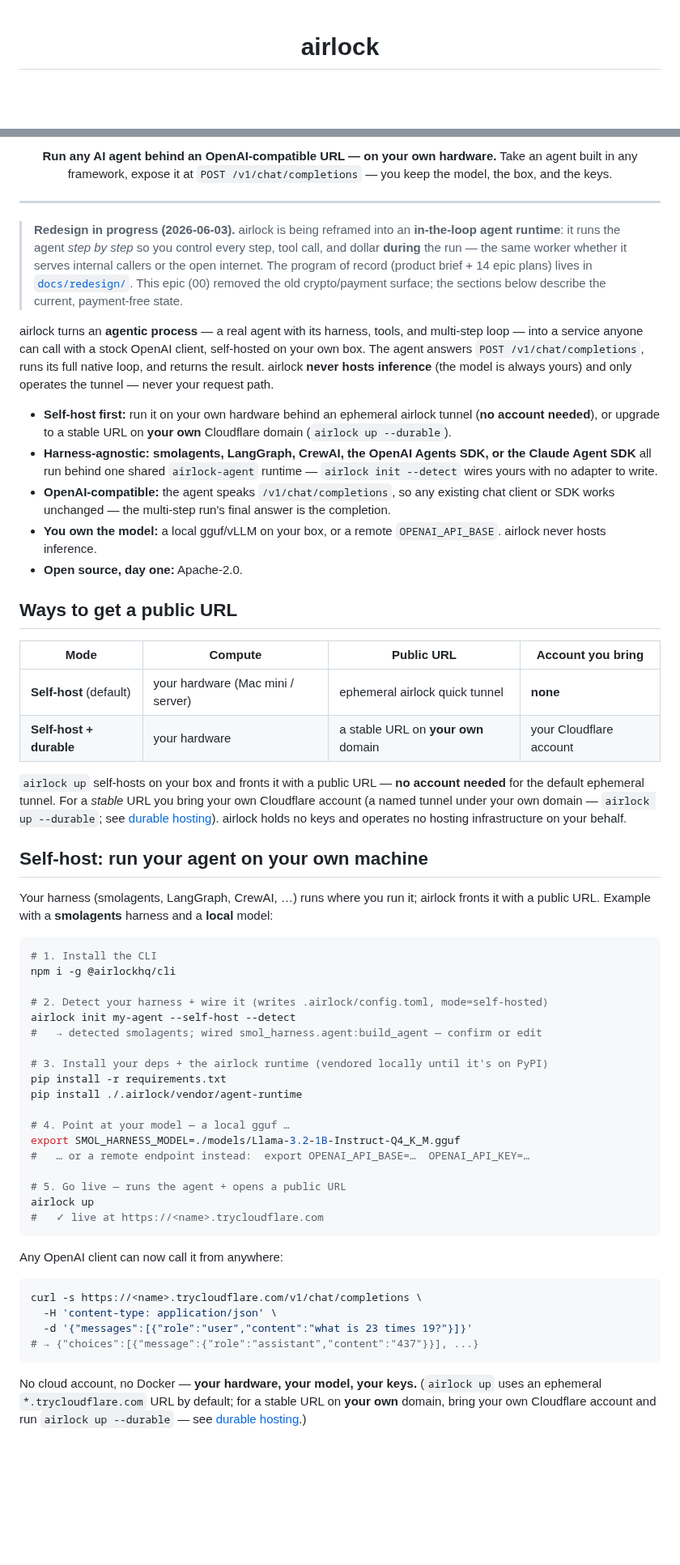
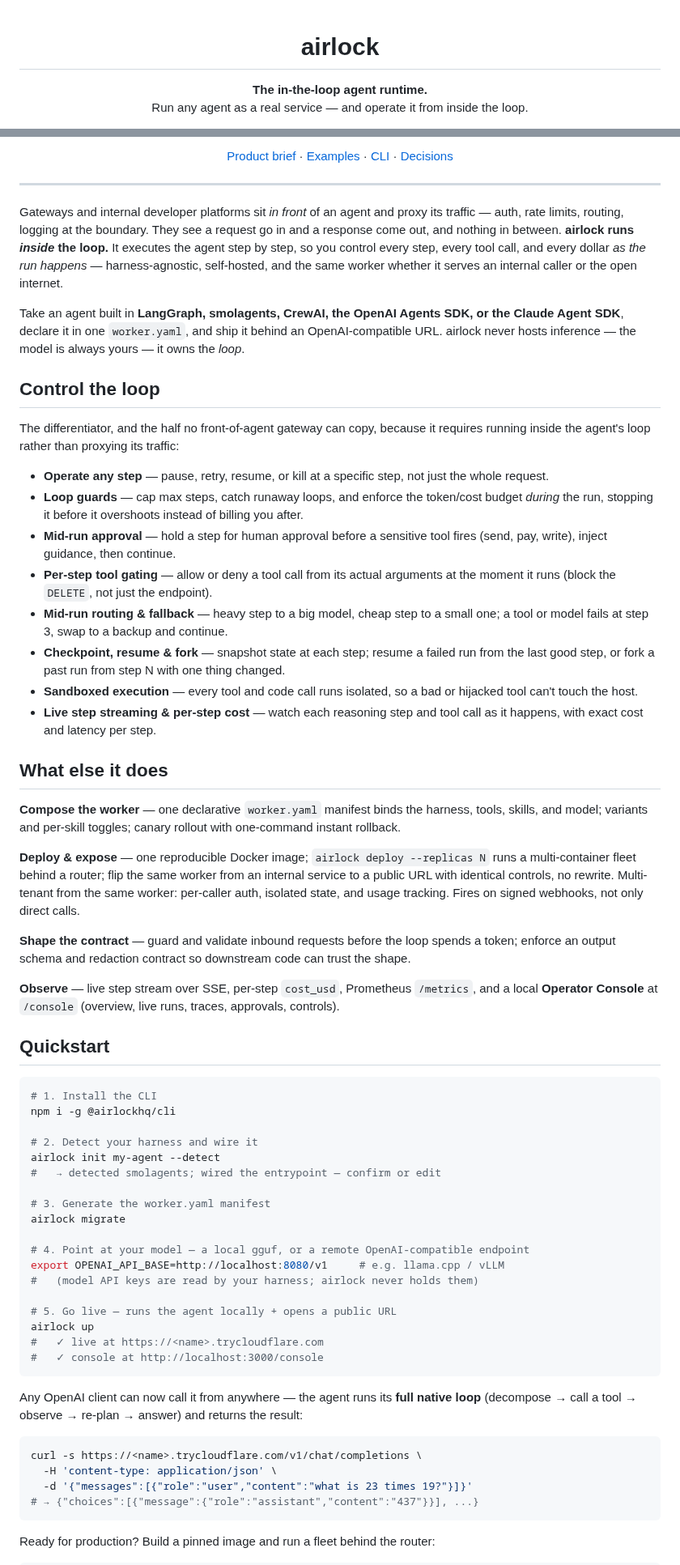
Before and after one commit to Okohedeki/airlock, a Markdown page: README.md, 2 parts joined by grey strips. Shown at 81% size. Rendered like a GitHub page; blank space fills up the shorter version.

````diff
--- a/README.md
+++ b/README.md
@@ -1,3 +1,5 @@
 <h1 align="center">airlock</h1>
 
+<p align="center"><strong>The in-the-loop agent runtime.</strong><br/>Run any agent as a real service — and operate it from inside the loop.</p>
+
 <p align="center">
@@ -16,63 +18,65 @@
 </p>
 
-<p align="center"><strong>Run any AI agent behind an OpenAI-compatible URL — on your own hardware.</strong> Take an agent built in any framework, expose it at <code>POST /v1/chat/completions</code> — you keep the model, the box, and the keys.</p>
+<p align="center">
+  <a href="./docs/redesign/PRODUCT-BRIEF.md">Product brief</a> ·
+  <a href="./examples/">Examples</a> ·
+  <a href="./docs/cli.md">CLI</a> ·
+  <a href="./docs/adr/">Decisions</a>
+</p>
 
 ---
 
-> **Redesign in progress (2026-06-03).** airlock is being reframed into an **in-the-loop
-> agent runtime**: it runs the agent *step by step* so you control every step, tool call, and
-> dollar **during** the run — the same worker whether it serves internal callers or the open
-> internet. The program of record (product brief + 14 epic plans) lives in
-> [`docs/redesign/`](./docs/redesign/README.md). This epic (00) removed the old crypto/payment
-> surface; the sections below describe the current, payment-free state.
+Gateways and internal developer platforms sit *in front* of an agent and proxy its traffic — auth, rate limits, routing, logging at the boundary. They see a request go in and a response come out, and nothing in between. **airlock runs *inside* the loop.** It executes the agent step by step, so you control every step, every tool call, and every dollar *as the run happens* — harness-agnostic, self-hosted, and the same worker whether it serves an internal caller or the open internet.
 
-airlock turns an **agentic process** — a real agent with its harness, tools, and multi-step
-loop — into a service anyone can call with a stock OpenAI client, self-hosted on your own box.
-The agent answers `POST /v1/chat/completions`, runs its full native loop, and returns the
-result. airlock **never hosts inference** (the model is always yours) and only operates the
-tunnel — never your request path.
+Take an agent built in **LangGraph, smolagents, CrewAI, the OpenAI Agents SDK, or the Claude Agent SDK**, declare it in one `worker.yaml`, and ship it behind an OpenAI-compatible URL. airlock never hosts inference — the model is always yours — it owns the *loop*.
 
-- **Self-host first:** run it on your own hardware behind an ephemeral airlock tunnel (**no account needed**), or upgrade to a stable URL on **your own** Cloudflare domain (`airlock up --durable`).
-- **Harness-agnostic:** **smolagents, LangGraph, CrewAI, the OpenAI Agents SDK, or the Claude Agent SDK** all run behind one shared `airlock-agent` runtime — `airlock init --detect` wires yours with no adapter to write.
-- **OpenAI-compatible:** the agent speaks `/v1/chat/completions`, so any existing chat client or SDK works unchanged — the multi-step run's final answer is the completion.
-- **You own the model:** a local gguf/vLLM on your box, or a remote `OPENAI_API_BASE`. airlock never hosts inference.
-- **Open source, day one:** Apache-2.0.
+## Control the loop
 
-## Ways to get a public URL
+The differentiator, and the half no front-of-agent gateway can copy, because it requires running inside the agent's loop rather than proxying its traffic:
 
-| Mode | Compute | Public URL | Account you bring |
-| --- | --- | --- | --- |
-| **Self-host** (default) | your hardware (Mac mini / server) | ephemeral airlock quick tunnel | **none** |
-| **Self-host + durable** | your hardware | a stable URL on **your own** domain | your Cloudflare account |
+- **Operate any step** — pause, retry, resume, or kill at a specific step, not just the whole request.
+- **Loop guards** — cap max steps, catch runaway loops, and enforce the token/cost budget *during* the run, stopping it before it overshoots instead of billing you after.
+- **Mid-run approval** — hold a step for human approval before a sensitive tool fires (send, pay, write), inject guidance, then continue.
+- **Per-step tool gating** — allow or deny a tool call from its actual arguments at the moment it runs (block the `DELETE`, not just the endpoint).
+- **Mid-run routing & fallback** — heavy step to a big model, cheap step to a small one; a tool or model fails at step 3, swap to a backup and continue.
+- **Checkpoint, resume & fork** — snapshot state at each step; resume a failed run from the last good step, or fork a past run from step N with one thing changed.
+- **Sandboxed execution** — every tool and code call runs isolated, so a bad or hijacked tool can't touch the host.
+- **Live step streaming & per-step cost** — watch each reasoning step and tool call as it happens, with exact cost and latency per step.
 
-`airlock up` self-hosts on your box and fronts it with a public URL — **no account needed** for the default ephemeral tunnel. For a *stable* URL you bring your own Cloudflare account (a named tunnel under your own domain — `airlock up --durable`; see [durable hosting](./docs/durable-hosting.md)). airlock holds no keys and operates no hosting infrastructure on your behalf.
+## What else it does
 
-## Self-host: run your agent on your own machine
+**Compose the worker** — one declarative `worker.yaml` manifest binds the harness, tools, skills, and model; variants and per-skill toggles; canary rollout with one-command instant rollback.
 
-Your harness (smolagents, LangGraph, CrewAI, …) runs where you run it; airlock fronts it with a public URL. Example with a **smolagents** harness and a **local** model:
+**Deploy & expose** — one reproducible Docker image; `airlock deploy --replicas N` runs a multi-container fleet behind a router; flip the same worker from an internal service to a public URL with identical controls, no rewrite. Multi-tenant from the same worker: per-caller auth, isolated state, and usage tracking. Fires on signed webhooks, not only direct calls.
+
+**Shape the contract** — guard and validate inbound requests before the loop spends a token; enforce an output schema and redaction contract so downstream code can trust the shape.
+
+**Observe** — live step stream over SSE, per-step `cost_usd`, Prometheus `/metrics`, and a local **Operator Console** at `/console` (overview, live runs, traces, approvals, controls).
+
+## Quickstart
 
 ```bash
 # 1. Install the CLI
 npm i -g @airlockhq/cli
 
-# 2. Detect your harness + wire it (writes .airlock/config.toml, mode=self-hosted)
-airlock init my-agent --self-host --detect
-#   → detected smolagents; wired smol_harness.agent:build_agent — confirm or edit
+# 2. Detect your harness and wire it
+airlock init my-agent --detect
+#   → detected smolagents; wired the entrypoint — confirm or edit
 
-# 3. Install your deps + the airlock runtime (vendored locally until it's on PyPI)
-pip install -r requirements.txt
-pip install ./.airlock/vendor/agent-runtime
+# 3. Generate the worker.yaml manifest
+airlock migrate
 
-# 4. Point at your model — a local gguf …
-export SMOL_HARNESS_MODEL=./models/Llama-3.2-1B-Instruct-Q4_K_M.gguf
-#   … or a remote endpoint instead:  export OPENAI_API_BASE=…  OPENAI_API_KEY=…
+# 4. Point at your model — a local gguf, or a remote OpenAI-compatible endpoint
+export OPENAI_API_BASE=http://localhost:8080/v1     # e.g. llama.cpp / vLLM
+#   (model API keys are read by your harness; airlock never holds them)
 
-# 5. Go live — runs the agent + opens a public URL
+# 5. Go live — runs the agent locally + opens a public URL
 airlock up
 #   ✓ live at https://<name>.trycloudflare.com
+#   ✓ console at http://localhost:3000/console
 ```
 
-Any OpenAI client can now call it from anywhere:
+Any OpenAI client can now call it from anywhere — the agent runs its **full native loop** (decompose → call a tool → observe → re-plan → answer) and returns the result:
 
 ```bash
 curl -s https://<name>.trycloudflare.com/v1/chat/completions \
@@ -81,5 +85,5 @@ curl -s https://<name>.trycloudflare.com/v1/chat/completions \
 # → {"choices":[{"message":{"role":"assistant","content":"437"}}], ...}
 ```
 
-No cloud account, no Docker — **your hardware, your model, your keys.** (`airlock up` uses an ephemeral `*.trycloudflare.com` URL by default; for a stable URL on **your own** domain, bring your own Cloudflare account and run `airlock up --durable` — see [durable hosting](./docs/durable-hosting.md).)
+Ready for production? Build a pinned image and run a fleet behind the router:
 
````
Also changed, not shown: other parts of README.md (+60 -95 lines).
